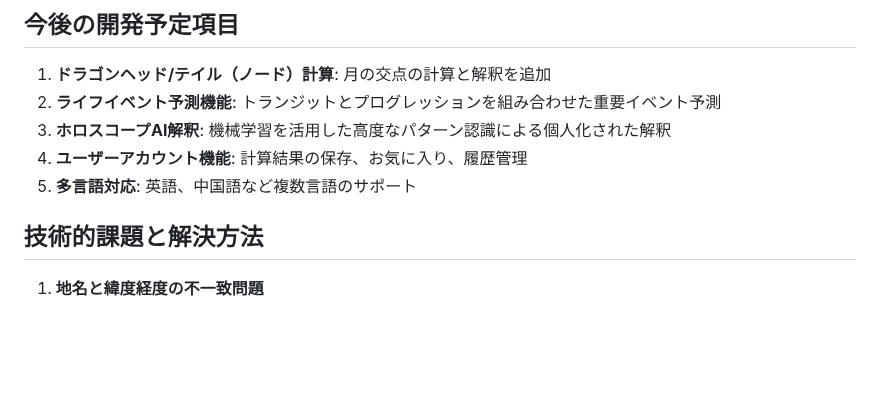
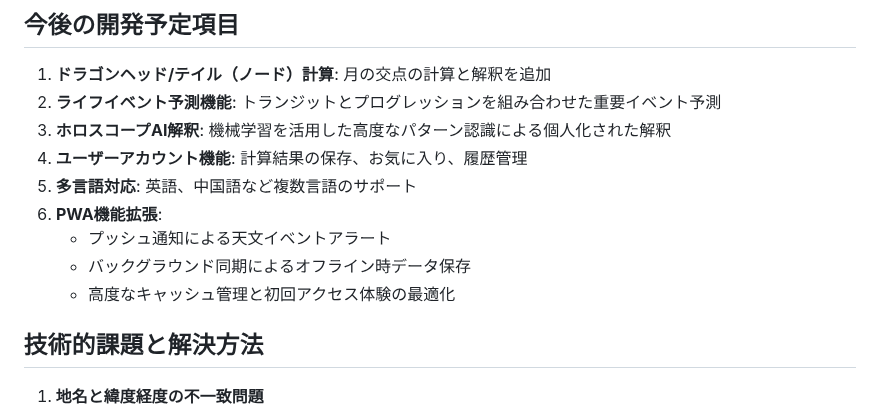
Before and after one commit to OKYN-personal/Vercel_horoscope, a Markdown page: architecture.md, the part around the change. Drawn GitHub-style; blank space fills up the shorter version.

Commit message:
アーキテクチャ文書更新：PWA機能拡張の将来計画を追加

```diff
--- a/architecture.md
+++ b/architecture.md
@@ -183,6 +183,10 @@ function initAutocomplete() {
 3. **ホロスコープAI解釈**: 機械学習を活用した高度なパターン認識による個人化された解釈
 4. **ユーザーアカウント機能**: 計算結果の保存、お気に入り、履歴管理
 5. **多言語対応**: 英語、中国語など複数言語のサポート
+6. **PWA機能拡張**:
+   - プッシュ通知による天文イベントアラート
+   - バックグラウンド同期によるオフライン時データ保存
+   - 高度なキャッシュ管理と初回アクセス体験の最適化
 
 ## 技術的課題と解決方法
 
```
